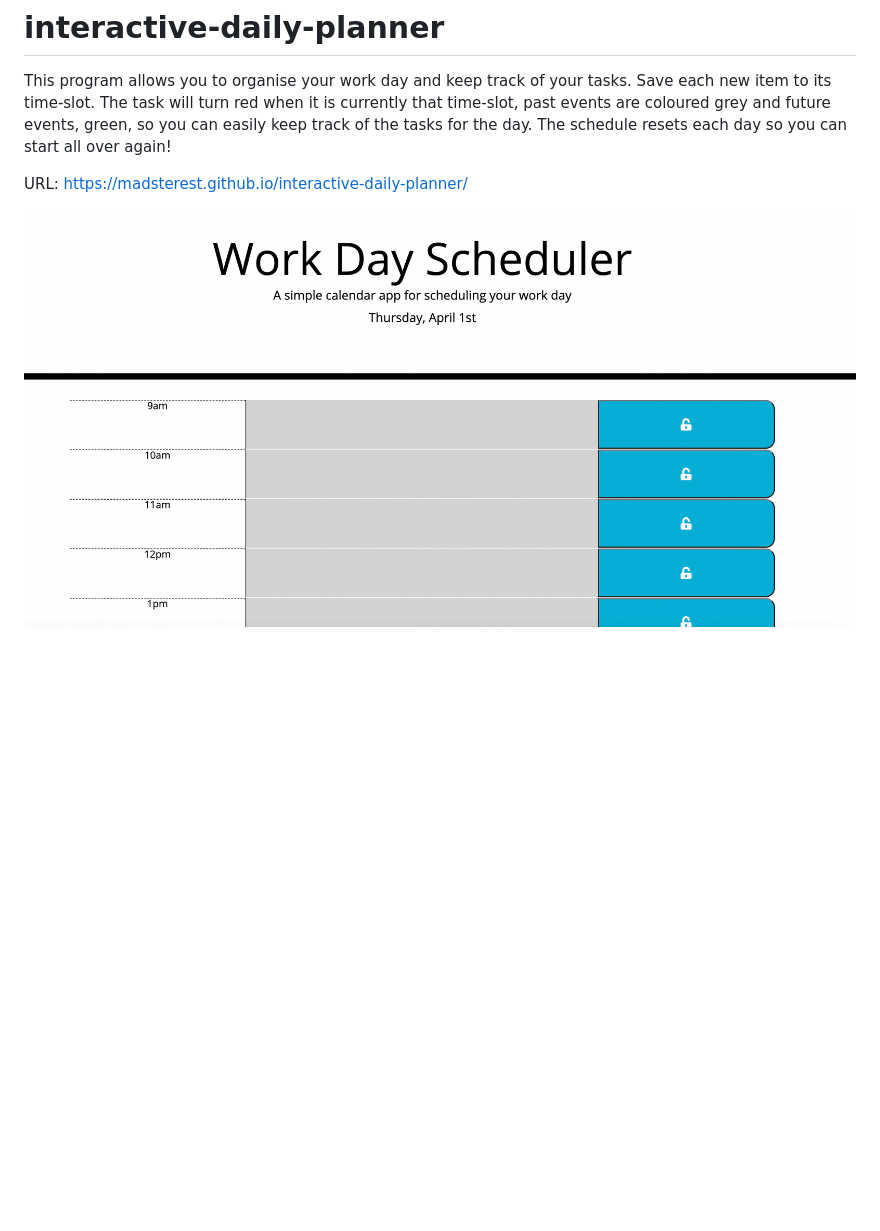
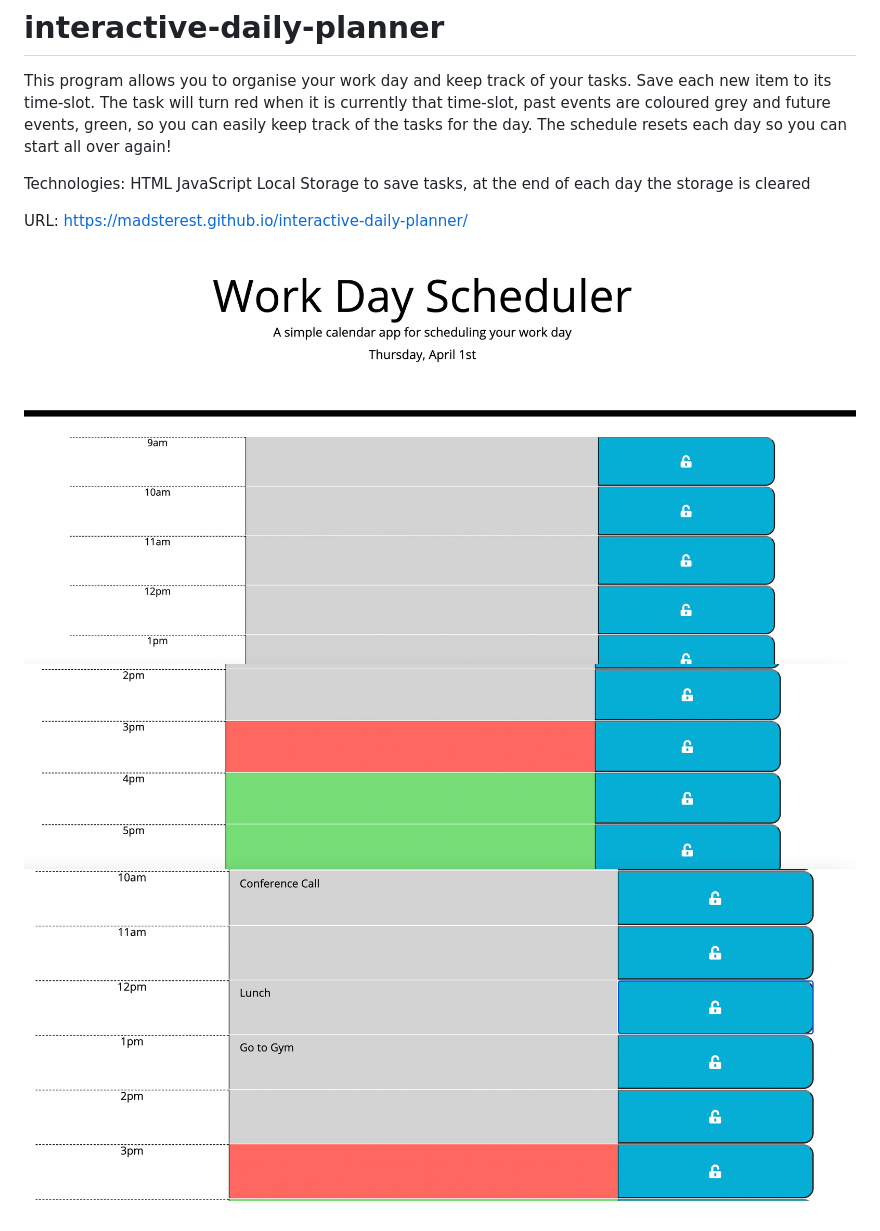
Before and after one commit to madsterest/homework-week-5, a Markdown page: README.md, the part around the change. GitHub-like rendering; pictures changed too: assets/coloured-tasks.png (added), assets/local-storage.png (added); blank space fills up the shorter version.

Commit message:
Updated readme to include technologies and screenshots

```diff
--- a/README.md
+++ b/README.md
@@ -2,7 +2,14 @@
 
 This program allows you to organise your work day and keep track of your tasks. Save each new item to its time-slot. The task will turn red when it is currently that time-slot, past events are coloured grey and future events, green, so you can easily keep track of the tasks for the day. The schedule resets each day so you can start all over again!
 
+Technologies:
+HTML
+JavaScript
+Local Storage to save tasks, at the end of each day the storage is cleared
+
 URL:
 https://madsterest.github.io/interactive-daily-planner/
 
-![Daily Planner](./daily-planner-screenshot-updated.png)
+![Daily Planner](./assets/daily-planner-screenshot-updated.png)
+![Coloured Tasks](./assets/coloured-tasks.png)
+![Local Storage](./assets/local-storage.png)
```
Also changed, not shown: assets/daily-planner-screenshot-updated.png (renamed from daily-planner-screenshot-updated.png), 2 other files.
